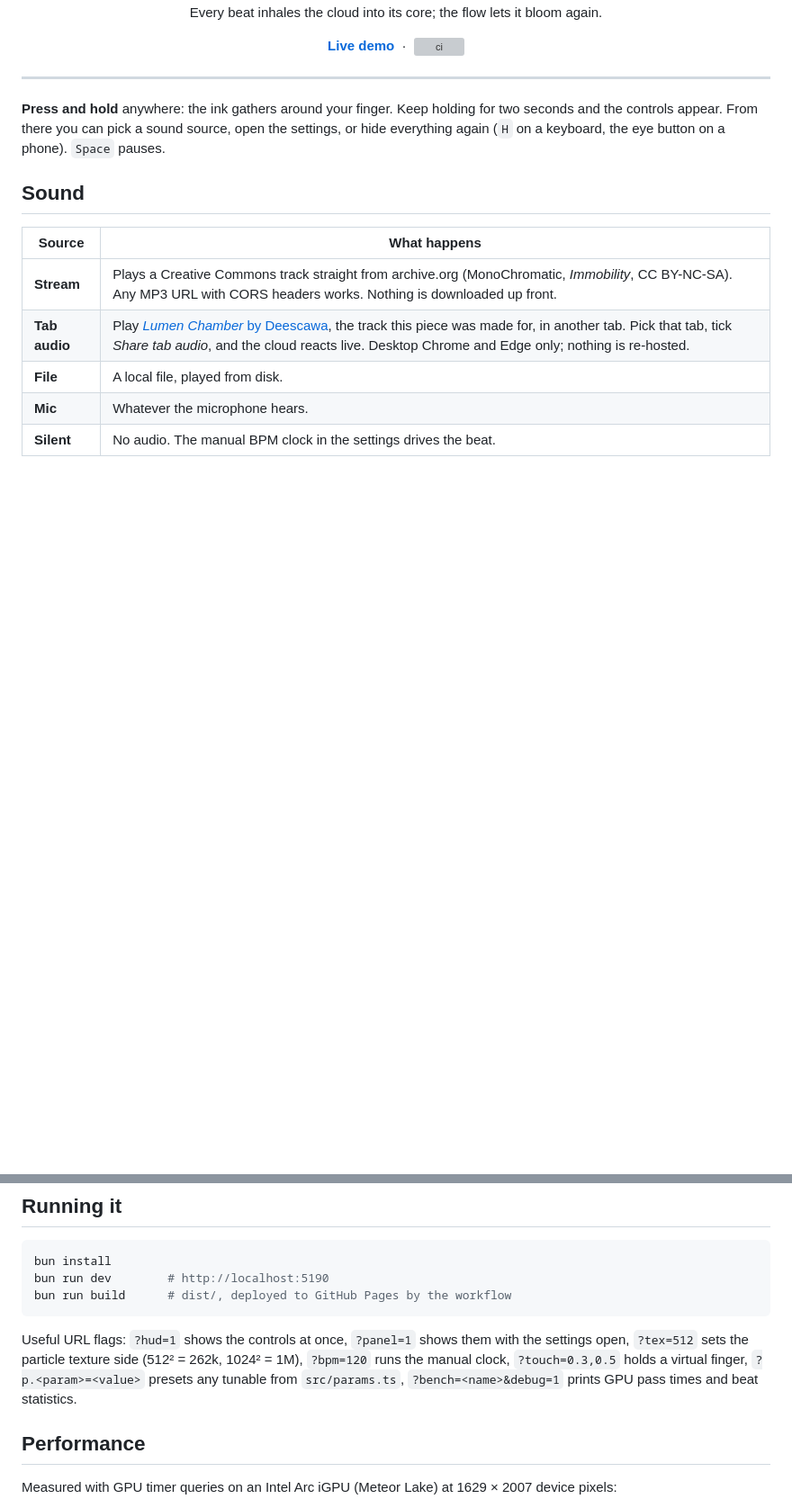
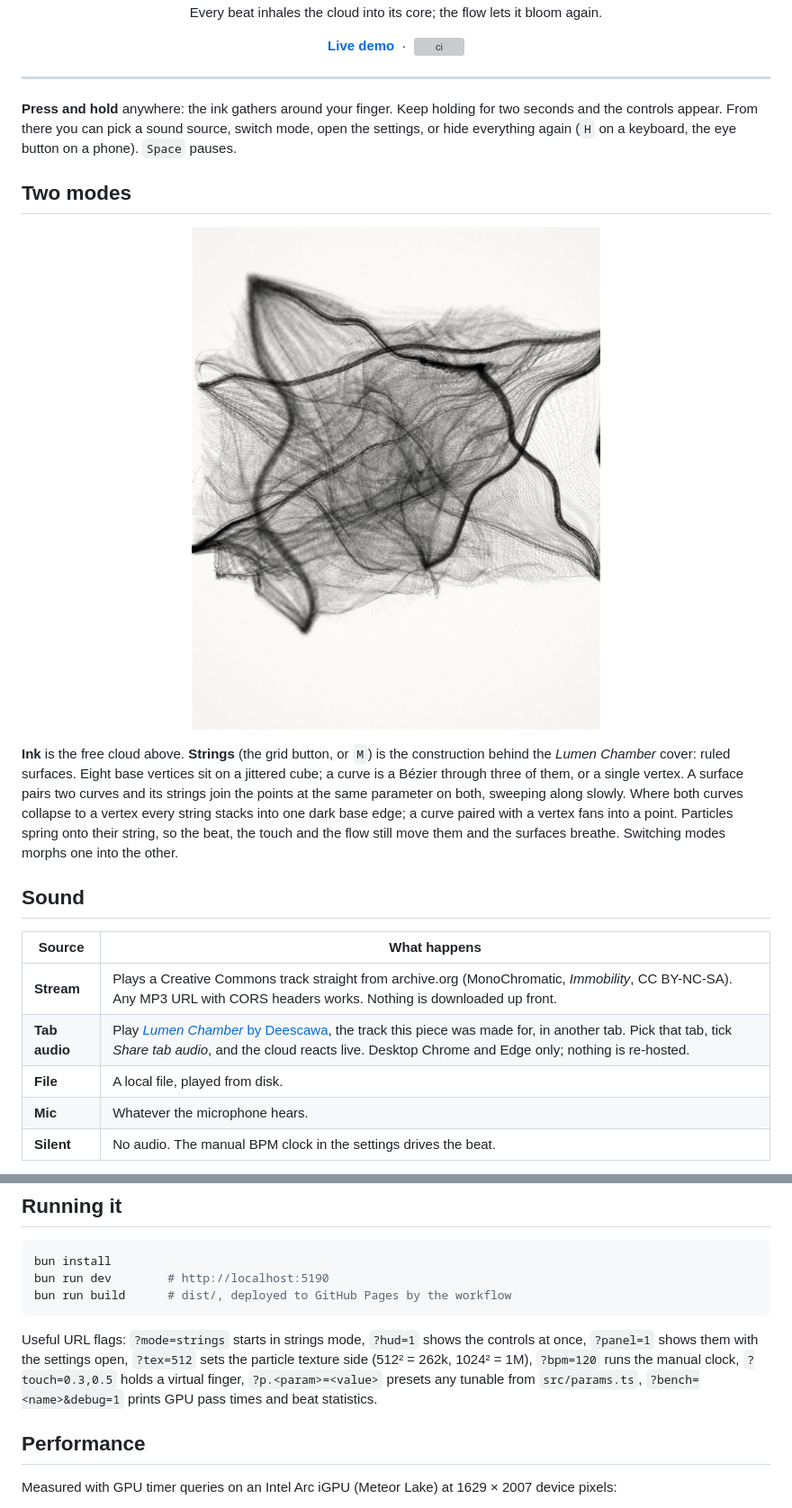
Before and after one commit to tomacco/ink-cloud, a Markdown page: README.md, 2 parts joined by grey strips. Shown at 90% size. Rendered like a GitHub page; pictures changed too: docs/strings-mode.jpg (added); blank space fills up the shorter version; grey boxes are pictures that could not be loaded.

Commit message:
Strings mode: ruled surfaces between base curves (the cover construction); fix README mermaid
Co-Authored-By: Claude Fable 5.1 <noreply@anthropic.com>

````diff
--- a/README.md
+++ b/README.md
@@ -16,7 +16,15 @@
 
 ---
 
-**Press and hold** anywhere: the ink gathers around your finger. Keep holding for two seconds and the controls appear. From there you can pick a sound source, open the settings, or hide everything again (`H` on a keyboard, the eye button on a phone). `Space` pauses.
+**Press and hold** anywhere: the ink gathers around your finger. Keep holding for two seconds and the controls appear. From there you can pick a sound source, switch mode, open the settings, or hide everything again (`H` on a keyboard, the eye button on a phone). `Space` pauses.
+
+## Two modes
+
+<p align="center">
+  <img src="docs/strings-mode.jpg" width="640" alt="Strings mode: families of straight lines sweeping between base curves, stacking into dark edges">
+</p>
+
+**Ink** is the free cloud above. **Strings** (the grid button, or `M`) is the construction behind the *Lumen Chamber* cover: ruled surfaces. Eight base vertices sit on a jittered cube; a curve is a Bézier through three of them, or a single vertex. A surface pairs two curves and its strings join the points at the same parameter on both, sweeping along slowly. Where both curves collapse to a vertex every string stacks into one dark base edge; a curve paired with a vertex fans into a point. Particles spring onto their string, so the beat, the touch and the flow still move them and the surfaces breathe. Switching modes morphs one into the other.
 
 ## Sound
 
@@ -64,7 +72,7 @@ bun run dev        # http://localhost:5190
 bun run build      # dist/, deployed to GitHub Pages by the workflow
 ```
 
-Useful URL flags: `?hud=1` shows the controls at once, `?panel=1` shows them with the settings open, `?tex=512` sets the particle texture side (512² = 262k, 1024² = 1M), `?bpm=120` runs the manual clock, `?touch=0.3,0.5` holds a virtual finger, `?p.<param>=<value>` presets any tunable from `src/params.ts`, `?bench=<name>&debug=1` prints GPU pass times and beat statistics.
+Useful URL flags: `?mode=strings` starts in strings mode, `?hud=1` shows the controls at once, `?panel=1` shows them with the settings open, `?tex=512` sets the particle texture side (512² = 262k, 1024² = 1M), `?bpm=120` runs the manual clock, `?touch=0.3,0.5` holds a virtual finger, `?p.<param>=<value>` presets any tunable from `src/params.ts`, `?bench=<name>&debug=1` prints GPU pass times and beat statistics.
 
 ## Performance
 
````
Also changed, not shown: other parts of README.md (+5 -5 lines), 7 other files.
